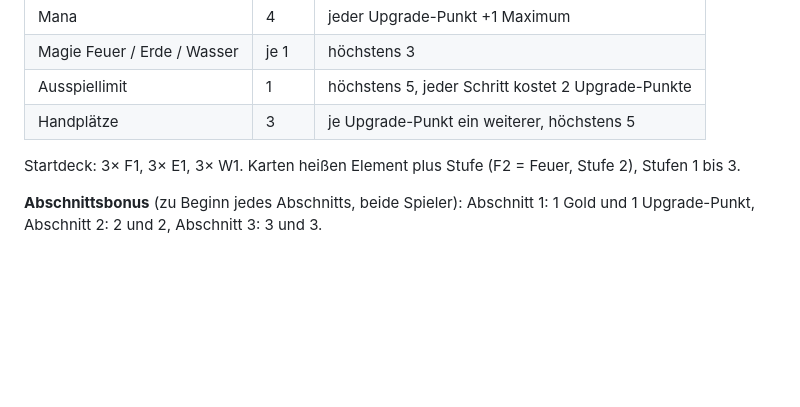
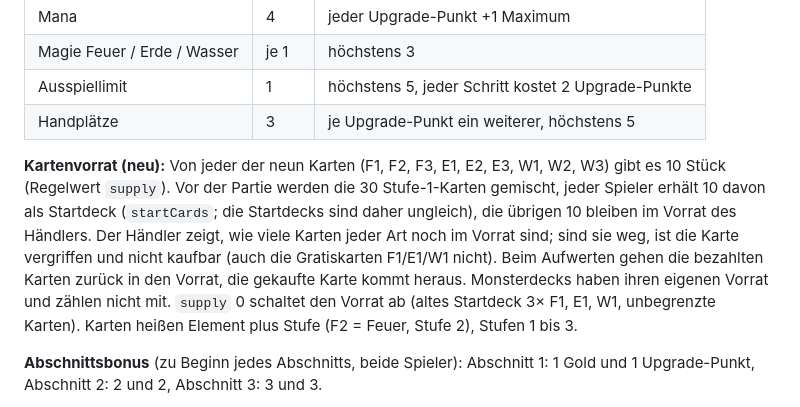
Before and after one commit to henningschade-pixel/Magus, a Markdown page: docs/regelwerk.md, the part around the change. GitHub-like rendering; blank space fills up the shorter version.

Commit message:
Regelwerk: Kartenvorrat
Co-Authored-By: Claude Sonnet 5.5 <noreply@anthropic.com>
Claude-Session: https://claude.ai/code/session_01X5whWgDv8sMDQrGMb3NswP

```diff
--- a/docs/regelwerk.md
+++ b/docs/regelwerk.md
@@ -19,7 +19,7 @@ Eine Partie hat drei Abschnitte (1, 2, 3). Je Abschnitt gibt es drei Monster (St
 | Ausspiellimit | 1 | höchstens 5, jeder Schritt kostet 2 Upgrade-Punkte |
 | Handplätze | 3 | je Upgrade-Punkt ein weiterer, höchstens 5 |
 
-Startdeck: 3× F1, 3× E1, 3× W1. Karten heißen Element plus Stufe (F2 = Feuer, Stufe 2), Stufen 1 bis 3.
+**Kartenvorrat (neu):** Von jeder der neun Karten (F1, F2, F3, E1, E2, E3, W1, W2, W3) gibt es 10 Stück (Regelwert `supply`). Vor der Partie werden die 30 Stufe-1-Karten gemischt, jeder Spieler erhält 10 davon als Startdeck (`startCards`; die Startdecks sind daher ungleich), die übrigen 10 bleiben im Vorrat des Händlers. Der Händler zeigt, wie viele Karten jeder Art noch im Vorrat sind; sind sie weg, ist die Karte vergriffen und nicht kaufbar (auch die Gratiskarten F1/E1/W1 nicht). Beim Aufwerten gehen die bezahlten Karten zurück in den Vorrat, die gekaufte Karte kommt heraus. Monsterdecks haben ihren eigenen Vorrat und zählen nicht mit. `supply` 0 schaltet den Vorrat ab (altes Startdeck 3× F1, E1, W1, unbegrenzte Karten). Karten heißen Element plus Stufe (F2 = Feuer, Stufe 2), Stufen 1 bis 3.
 
 **Abschnittsbonus** (zu Beginn jedes Abschnitts, beide Spieler): Abschnitt 1: 1 Gold und 1 Upgrade-Punkt, Abschnitt 2: 2 und 2, Abschnitt 3: 3 und 3.
 
```
